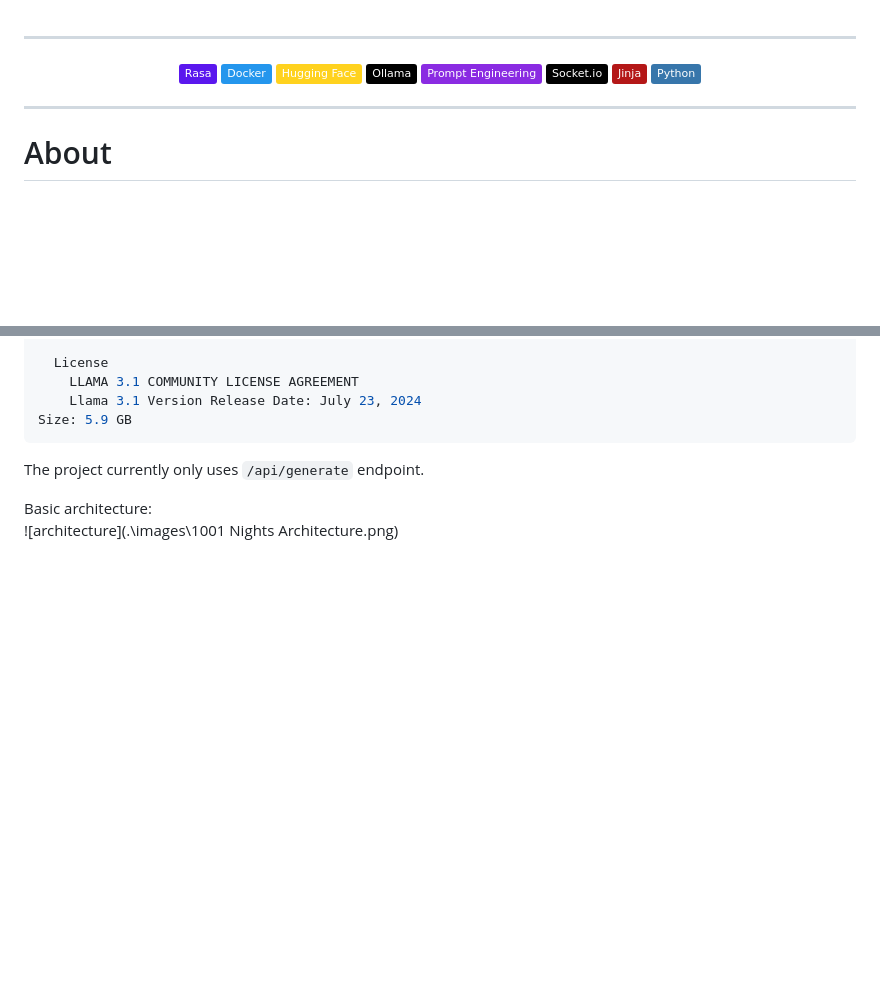
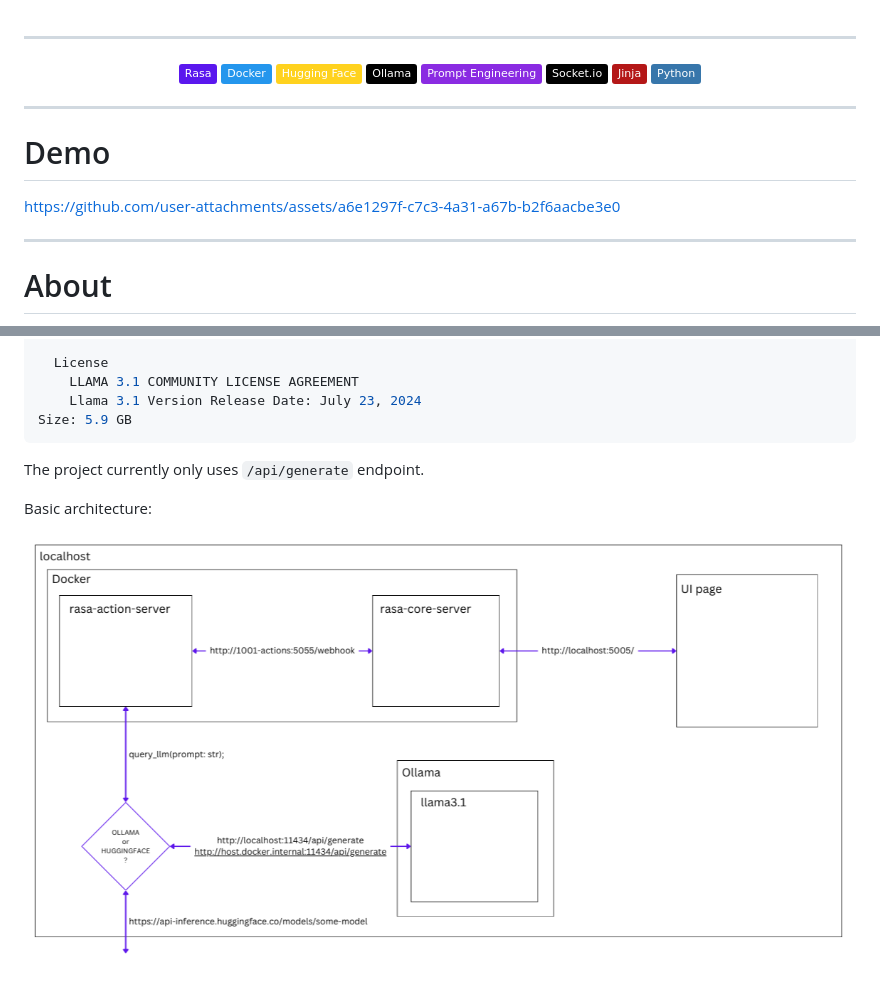
Before and after one commit to Deepam-Rai/1001_Nights, a Markdown page: README.md, 2 parts joined by grey strips. Rendered like a GitHub page; badges without logos; blank space fills up the shorter version.

Commit message:
Added demo to README.md
Added demo video.

```diff
--- a/README.md
+++ b/README.md
@@ -11,6 +11,13 @@
    <img src="https://img.shields.io/badge/Jinja-B41717?logo=jinja&logoColor=fff&style=plastic" alt="Jinja Badge" height="22">
    <img src="https://img.shields.io/badge/Python-3776AB?logo=python&logoColor=fff&style=plastic" alt="Python Badge" height="22">
 </div>
+
+----
+# Demo
+
+
+https://github.com/user-attachments/assets/a6e1297f-c7c3-4a31-a67b-b2f6aacbe3e0
+
 
 
 ----
@@ -137,4 +144,4 @@ Size: 5.9 GB
 The project currently only uses `/api/generate` endpoint.
 
 Basic architecture:
-![architecture](.\images\1001 Nights Architecture.png)
+![architecture](./images/1001%20Nights%20Architecture.png)
```
